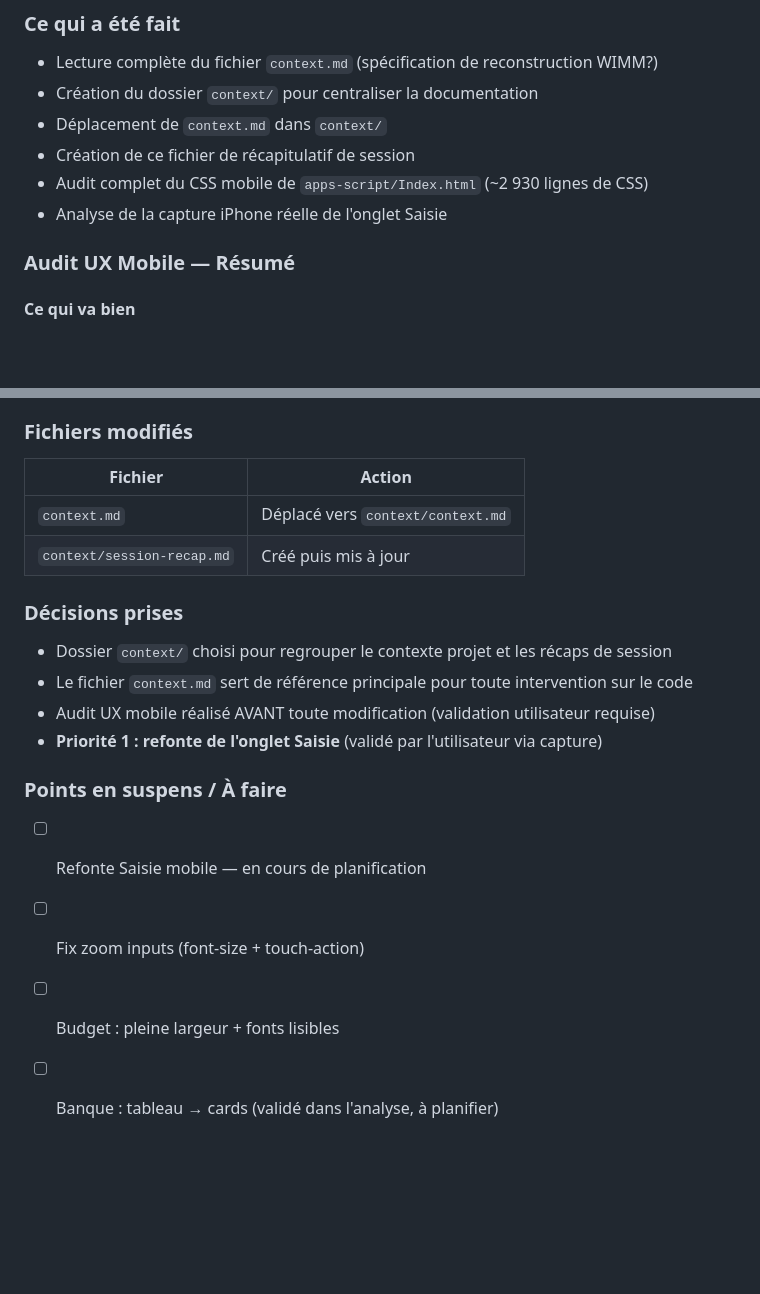
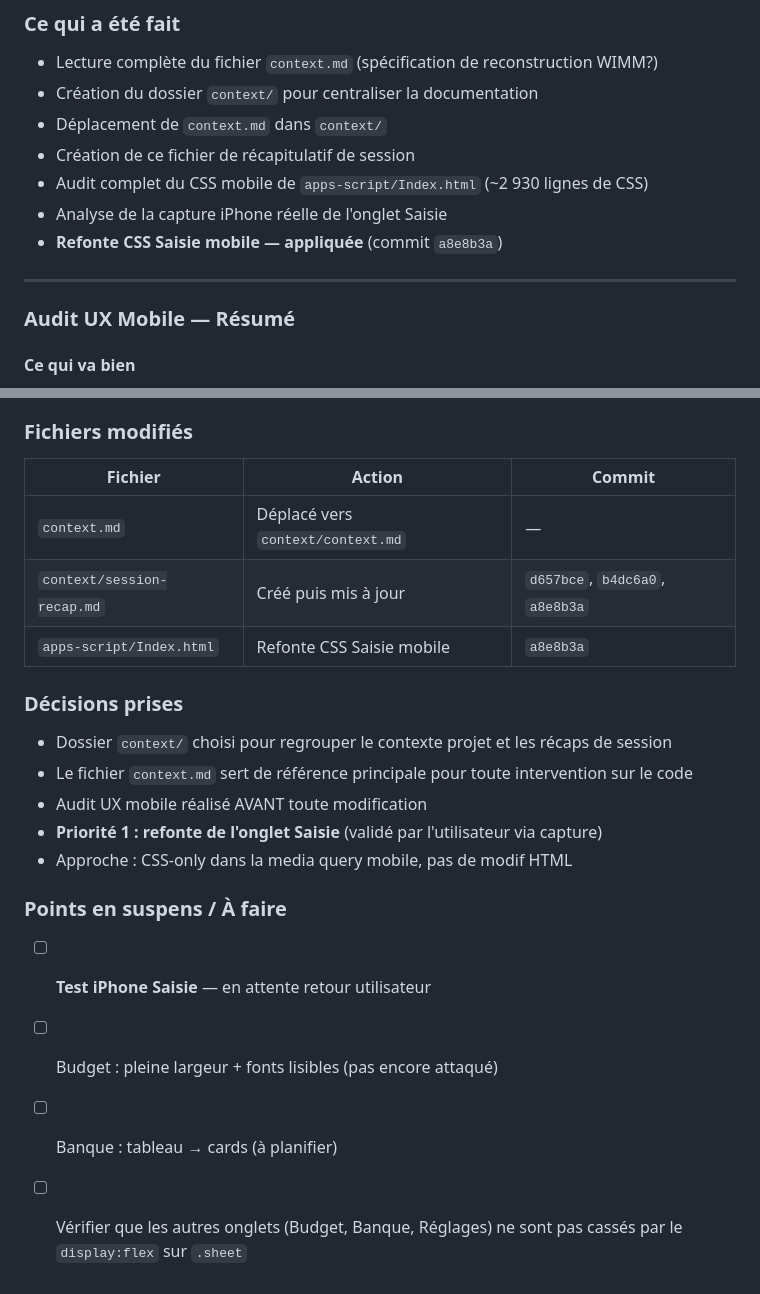
Before and after one commit to TheRizr31/wimm, a Markdown page: context/session-recap.md, 2 parts joined by grey strips. Drawn GitHub-style; blank space fills up the shorter version.

```diff
--- a/context/session-recap.md
+++ b/context/session-recap.md
@@ -9,6 +9,9 @@
 - Création de ce fichier de récapitulatif de session
 - Audit complet du CSS mobile de `apps-script/Index.html` (~2 930 lignes de CSS)
 - Analyse de la capture iPhone réelle de l'onglet Saisie
+- **Refonte CSS Saisie mobile — appliquée** (commit `a8e8b3a`)
+
+---
 
 ### Audit UX Mobile — Résumé
 
@@ -78,18 +158,20 @@ Faire de l'onglet Saisie un écran qui ressemble à une vraie application mobile
 
 ### Fichiers modifiés
-| Fichier | Action |
-|---|---|
-| `context.md` | Déplacé vers `context/context.md` |
-| `context/session-recap.md` | Créé puis mis à jour |
+| Fichier | Action | Commit |
+|---|---|---|
+| `context.md` | Déplacé vers `context/context.md` | — |
+| `context/session-recap.md` | Créé puis mis à jour | `d657bce`, `b4dc6a0`, `a8e8b3a` |
+| `apps-script/Index.html` | Refonte CSS Saisie mobile | `a8e8b3a` |
 
 ### Décisions prises
 - Dossier `context/` choisi pour regrouper le contexte projet et les récaps de session
 - Le fichier `context.md` sert de référence principale pour toute intervention sur le code
-- Audit UX mobile réalisé AVANT toute modification (validation utilisateur requise)
+- Audit UX mobile réalisé AVANT toute modification
 - **Priorité 1 : refonte de l'onglet Saisie** (validé par l'utilisateur via capture)
+- Approche : CSS-only dans la media query mobile, pas de modif HTML
 
 ### Points en suspens / À faire
-- [ ] Refonte Saisie mobile — en cours de planification
-- [ ] Fix zoom inputs (font-size + touch-action)
-- [ ] Budget : pleine largeur + fonts lisibles
-- [ ] Banque : tableau → cards (validé dans l'analyse, à planifier)
+- [ ] **Test iPhone Saisie** — en attente retour utilisateur
+- [ ] Budget : pleine largeur + fonts lisibles (pas encore attaqué)
+- [ ] Banque : tableau → cards (à planifier)
+- [ ] Vérifier que les autres onglets (Budget, Banque, Réglages) ne sont pas cassés par le `display:flex` sur `.sheet`
```
Also changed, not shown: other parts of context/session-recap.md (+116 -39 lines).
